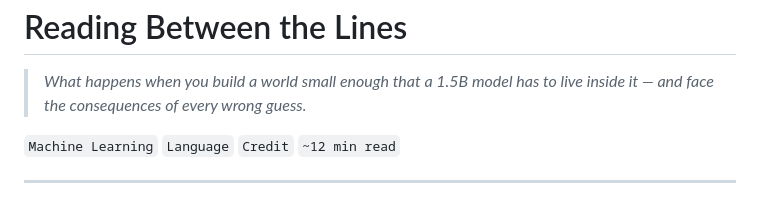
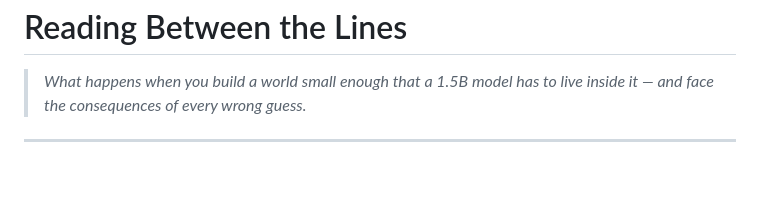
Before and after one commit to di35117/msme_env, a Markdown page: Blog.MD, the part around the change. Rendered like a GitHub page; blank space fills up the shorter version.

Commit message:
Clean up Blog.MD formatting and tags
Removed tags and adjusted formatting in Blog.MD.

```diff
--- a/Blog.MD
+++ b/Blog.MD
@@ -2,7 +2,6 @@
 
 > *What happens when you build a world small enough that a 1.5B model has to live inside it — and face the consequences of every wrong guess.*
 
-`Machine Learning` `Language` `Credit` `~12 min read`
 
 ---
 
```
